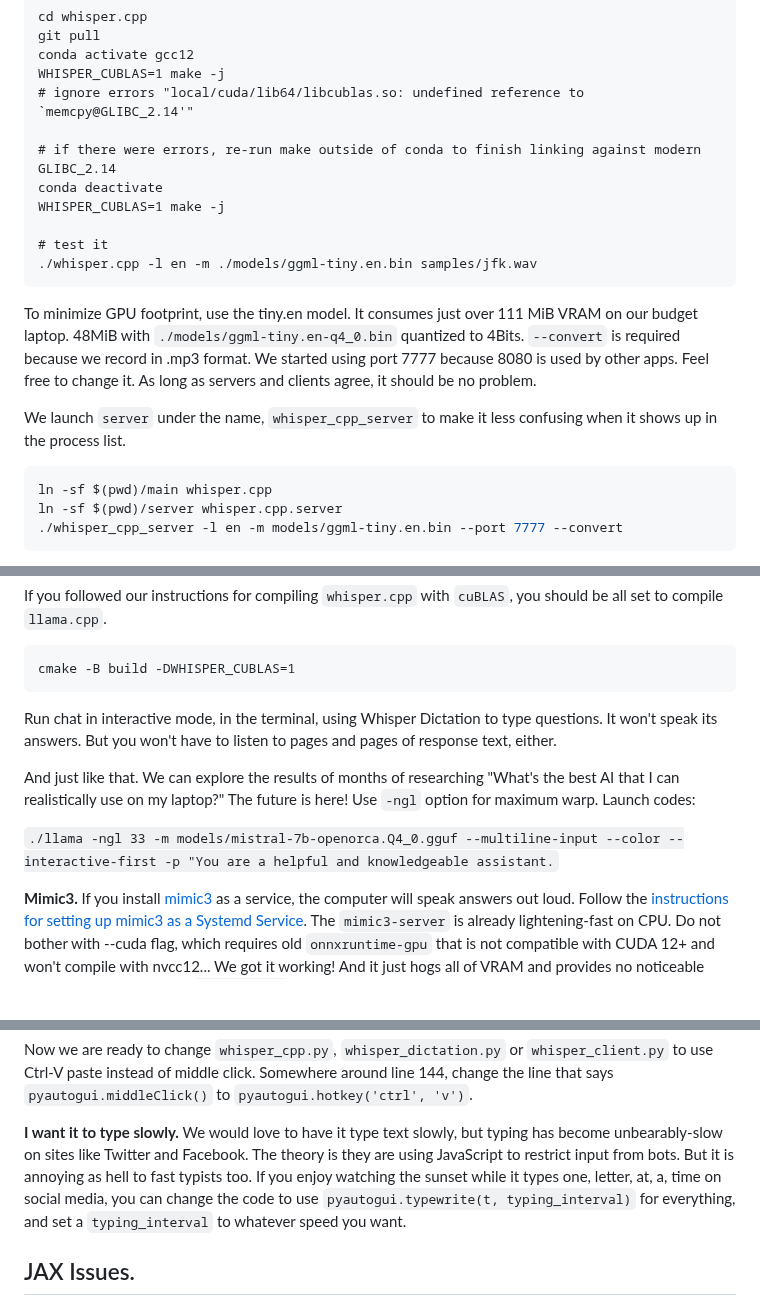
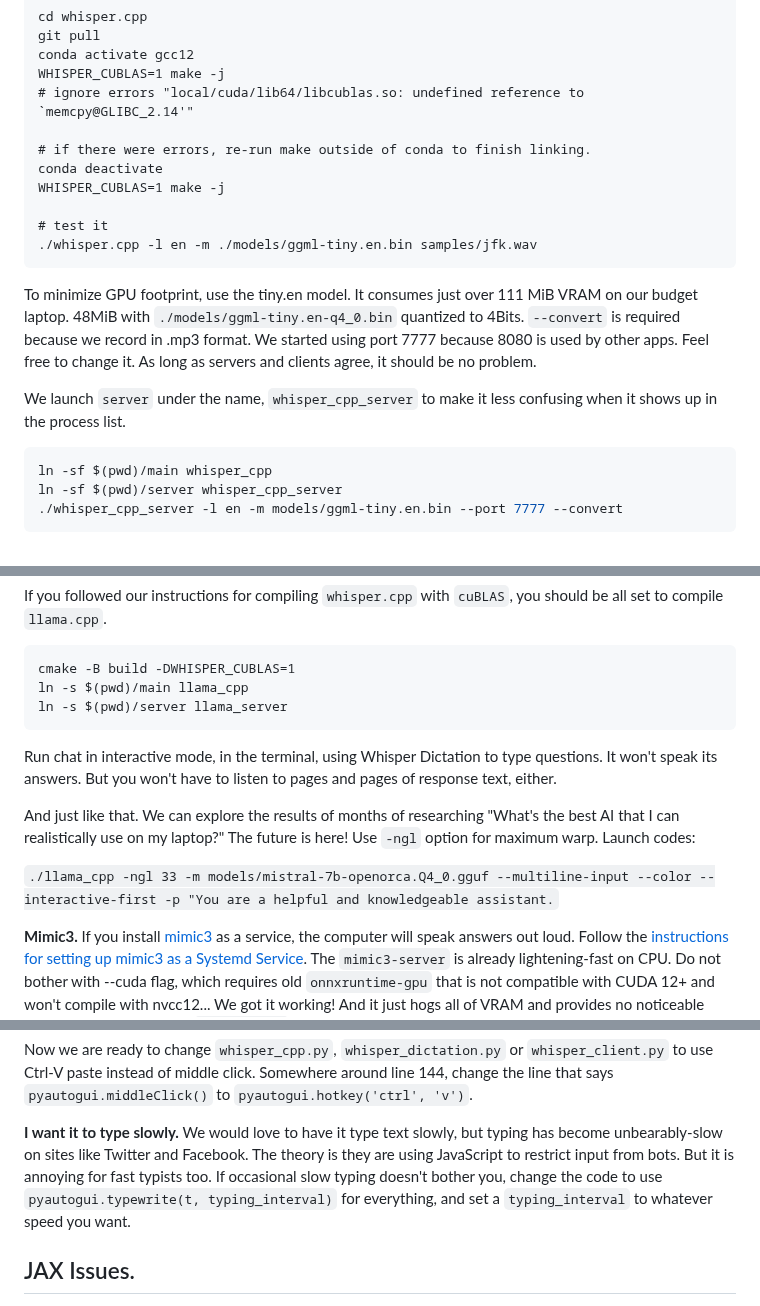
Before and after one commit to themanyone/whisper_dictation, a Markdown page: README.md, 3 parts joined by grey strips. Drawn GitHub-style; blank space fills up the shorter version.

````diff
--- a/README.md
+++ b/README.md
@@ -94,7 +94,7 @@ conda activate gcc12
 WHISPER_CUBLAS=1 make -j
 # ignore errors "local/cuda/lib64/libcublas.so: undefined reference to `memcpy@GLIBC_2.14'"
 
-# if there were errors, re-run make outside of conda to finish linking against modern GLIBC_2.14
+# if there were errors, re-run make outside of conda to finish linking.
 conda deactivate
 WHISPER_CUBLAS=1 make -j
 
@@ -106,8 +106,8 @@ To minimize GPU footprint, use the tiny.en model. It consumes just over 111 MiB
 
 We launch `server` under the name, `whisper_cpp_server` to make it less confusing when it shows up in the process list.
 ```shell
-ln -sf $(pwd)/main whisper.cpp
-ln -sf $(pwd)/server whisper.cpp.server
+ln -sf $(pwd)/main whisper_cpp
+ln -sf $(pwd)/server whisper_cpp_server
 ./whisper_cpp_server -l en -m models/ggml-tiny.en.bin --port 7777 --convert
 ```
 
@@ -238,13 +238,15 @@ Compile `llama.cpp` with some type of acceleration, like cuBLAS or openBLAS. Use
 If you followed our instructions for compiling `whisper.cpp` with `cuBLAS`, you should be all set to compile `llama.cpp`.
 ```conda activatge gcc12
 cmake -B build -DWHISPER_CUBLAS=1
+ln -s $(pwd)/main llama_cpp
+ln -s $(pwd)/server llama_server
 ```
 
 Run chat in interactive mode, in the terminal, using Whisper Dictation to type questions. It won't speak its answers. But you won't have to listen to pages and pages of response text, either.
 
 And just like that. We can explore the results of months of researching "What's the best AI that I can realistically use on my laptop?" The future is here! Use `-ngl` option for maximum warp. Launch codes:
 
-`./llama -ngl 33 -m models/mistral-7b-openorca.Q4_0.gguf --multiline-input --color --interactive-first -p "You are a helpful and knowledgeable assistant.`
+`./llama_cpp -ngl 33 -m models/mistral-7b-openorca.Q4_0.gguf --multiline-input --color --interactive-first -p "You are a helpful and knowledgeable assistant.`
 
 **Mimic3.** If you install [mimic3](https://github.com/MycroftAI/mimic3) as a service, the computer will speak answers out loud. Follow the [instructions for setting up mimic3 as a Systemd Service](https://mycroft-ai.gitbook.io/docs/mycroft-technologies/mimic-tts/mimic-3#web-server). The `mimic3-server` is already lightening-fast on CPU. Do not bother with --cuda flag, which requires old `onnxruntime-gpu` that is not compatible with CUDA 12+ and won't compile with nvcc12... We got it working! And it just hogs all of VRAM and provides no noticeable speedup anyway. Regular `onnxruntime` works fine with mimic3.
 
@@ -296,7 +298,7 @@ By following these steps, you will have swapped the behavior of the "break" or "
 
 Now we are ready to change `whisper_cpp.py`, `whisper_dictation.py` or `whisper_client.py` to use Ctrl-V paste instead of middle click. Somewhere around line 144, change the line that says `pyautogui.middleClick()` to `pyautogui.hotkey('ctrl', 'v')`.
 
-**I want it to type slowly.** We would love to have it type text slowly, but typing has become unbearably-slow on sites like Twitter and Facebook. The theory is they are using JavaScript to restrict input from bots. But it is annoying as hell to fast typists too. If you enjoy watching the sunset while it types one, letter, at, a, time on social media, you can change the code to use `pyautogui.typewrite(t, typing_interval)` for everything, and set a `typing_interval` to whatever speed you want.
+**I want it to type slowly.** We would love to have it type text slowly, but typing has become unbearably-slow on sites like Twitter and Facebook. The theory is they are using JavaScript to restrict input from bots. But it is annoying for fast typists too. If occasional slow typing doesn't bother you, change the code to use `pyautogui.typewrite(t, typing_interval)` for everything, and set a `typing_interval` to whatever speed you want.
 
 ## JAX Issues.
 
````
